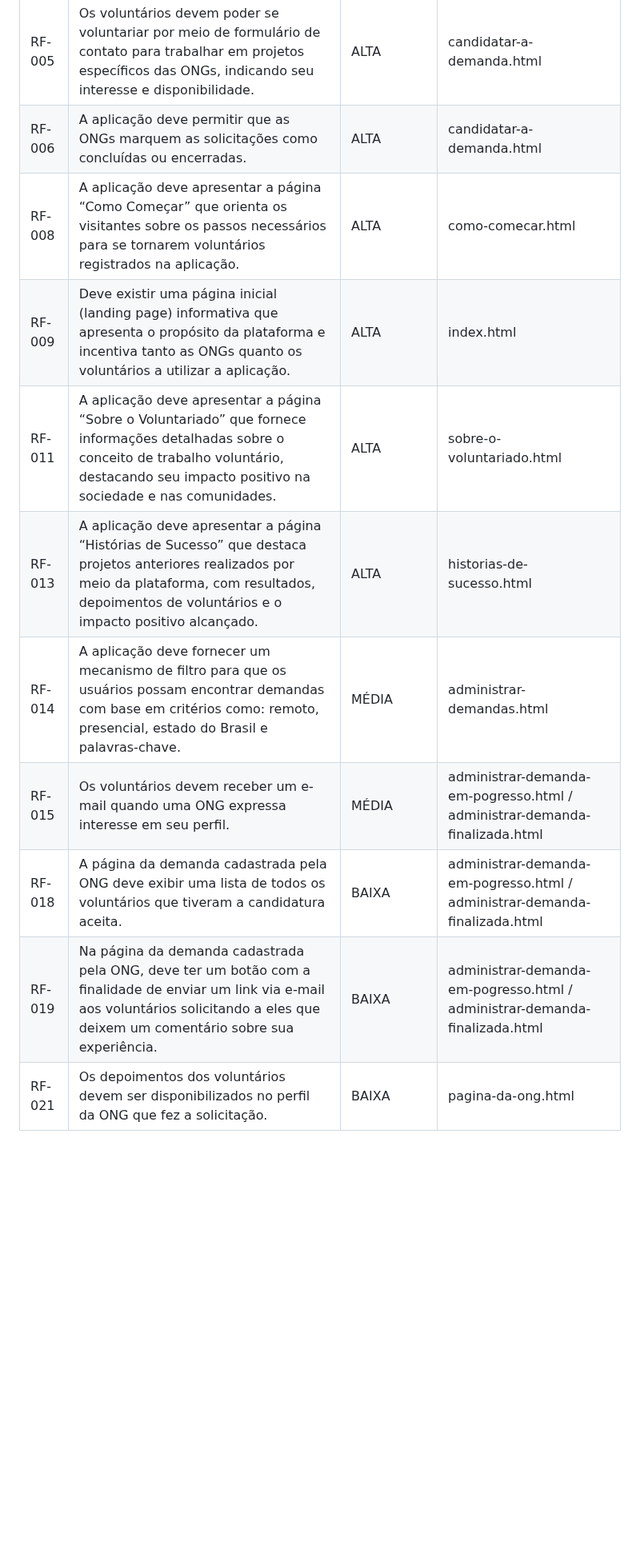
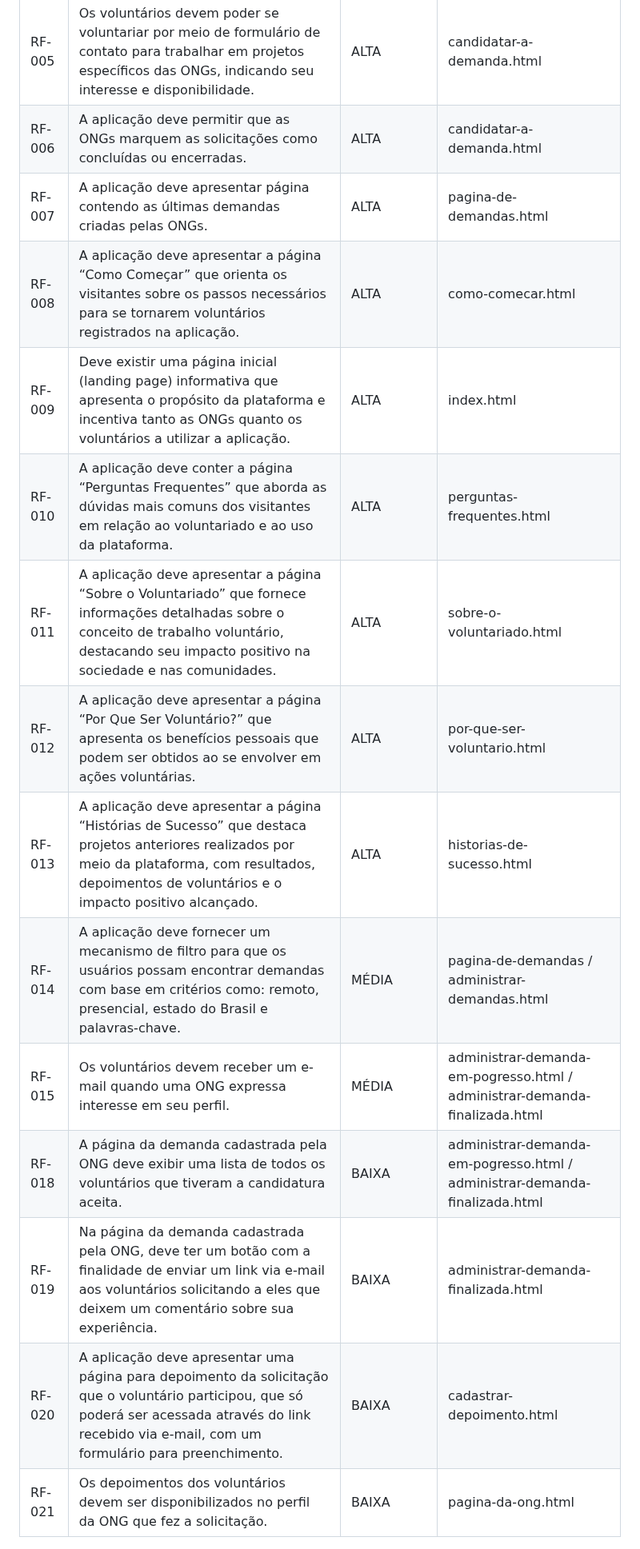
Before and after one commit to ICEI-PUC-Minas-PMV-SI/pmv-si-2023-2-pe1-t2-conecta, a Markdown page: docs/development.md, the part around the change. Shown at 80% size. GitHub-like rendering; blank space fills up the shorter version.

Commit message:
atualiza development.md

```diff
--- a/docs/development.md
+++ b/docs/development.md
@@ -14,14 +14,18 @@ As tabelas que se seguem apresentam os requisitos funcionais e não-funcionais q
 | RF-004 | A aplicação deve permitir que os voluntários visualizem as solicitações de ajuda técnica feitas pelas ONGs.   | ALTA       | index.html / pagina-de-demandas.html                                           |
 | RF-005 | Os voluntários devem poder se voluntariar por meio de formulário de contato para trabalhar em projetos específicos das ONGs, indicando seu interesse e disponibilidade.   | ALTA       | candidatar-a-demanda.html                                                     |
 | RF-006 | A aplicação deve permitir que as ONGs marquem as solicitações como concluídas ou encerradas.   | ALTA       | candidatar-a-demanda.html                                                     |
+| RF-007 | A aplicação deve apresentar página contendo as últimas demandas criadas pelas ONGs.   | ALTA       | pagina-de-demandas.html                                                     |
 | RF-008 | A aplicação deve apresentar a página “Como Começar” que orienta os visitantes sobre os passos necessários para se tornarem voluntários registrados na aplicação. | ALTA       | como-comecar.html                                                             |
 | RF-009 | Deve existir uma página inicial (landing page) informativa que apresenta o propósito da plataforma e incentiva tanto as ONGs quanto os voluntários a utilizar a aplicação. | ALTA       | index.html                                                             |
+| RF-010 | A aplicação deve conter a página “Perguntas Frequentes” que aborda as dúvidas mais comuns dos visitantes em relação ao voluntariado e ao uso da plataforma. | ALTA       | perguntas-frequentes.html                                                             |
 | RF-011 | A aplicação deve apresentar a página “Sobre o Voluntariado” que fornece informações detalhadas sobre o conceito de trabalho voluntário, destacando seu impacto positivo na sociedade e nas comunidades. | ALTA       | sobre-o-voluntariado.html                                                     |
+| RF-012 | A aplicação deve apresentar a página “Por Que Ser Voluntário?” que apresenta os benefícios pessoais que podem ser obtidos ao se envolver em ações voluntárias. | ALTA       | por-que-ser-voluntario.html                                                     |
 | RF-013 | A aplicação deve apresentar a página “Histórias de Sucesso” que destaca projetos anteriores realizados por meio da plataforma, com resultados, depoimentos de voluntários e o impacto positivo alcançado. | ALTA       | historias-de-sucesso.html                                                     |
-| RF-014 | A aplicação deve fornecer um mecanismo de filtro para que os usuários possam encontrar demandas com base em critérios como: remoto, presencial, estado do Brasil e palavras-chave. | MÉDIA       | administrar-demandas.html                                                     |
+| RF-014 | A aplicação deve fornecer um mecanismo de filtro para que os usuários possam encontrar demandas com base em critérios como: remoto, presencial, estado do Brasil e palavras-chave. | MÉDIA       | pagina-de-demandas / administrar-demandas.html                                                     |
 | RF-015 | Os voluntários devem receber um e-mail quando uma ONG expressa interesse em seu perfil. | MÉDIA       | administrar-demanda-em-pogresso.html    / administrar-demanda-finalizada.html |
 | RF-018 | A página da demanda cadastrada pela ONG deve exibir uma lista de todos os voluntários que tiveram a candidatura aceita. | BAIXA       | administrar-demanda-em-pogresso.html    / administrar-demanda-finalizada.html |
-| RF-019 | Na página da demanda cadastrada pela ONG, deve ter um botão com a finalidade de enviar um link via e-mail aos voluntários solicitando a eles que deixem um comentário sobre sua experiência. | BAIXA       | administrar-demanda-em-pogresso.html    / administrar-demanda-finalizada.html |
+| RF-019 | Na página da demanda cadastrada pela ONG, deve ter um botão com a finalidade de enviar um link via e-mail aos voluntários solicitando a eles que deixem um comentário sobre sua experiência. | BAIXA       | administrar-demanda-finalizada.html |
+| RF-020 | A aplicação deve apresentar uma página para depoimento da solicitação que o voluntário participou, que só poderá ser acessada através do link recebido via e-mail, com um formulário para preenchimento.| BAIXA       | cadastrar-depoimento.html |
 | RF-021 | Os depoimentos dos voluntários devem ser disponibilizados no perfil da ONG que fez a solicitação.                                                                | BAIXA      | pagina-da-ong.html                                                            |
 
 ## Descrição das estruturas:
```
